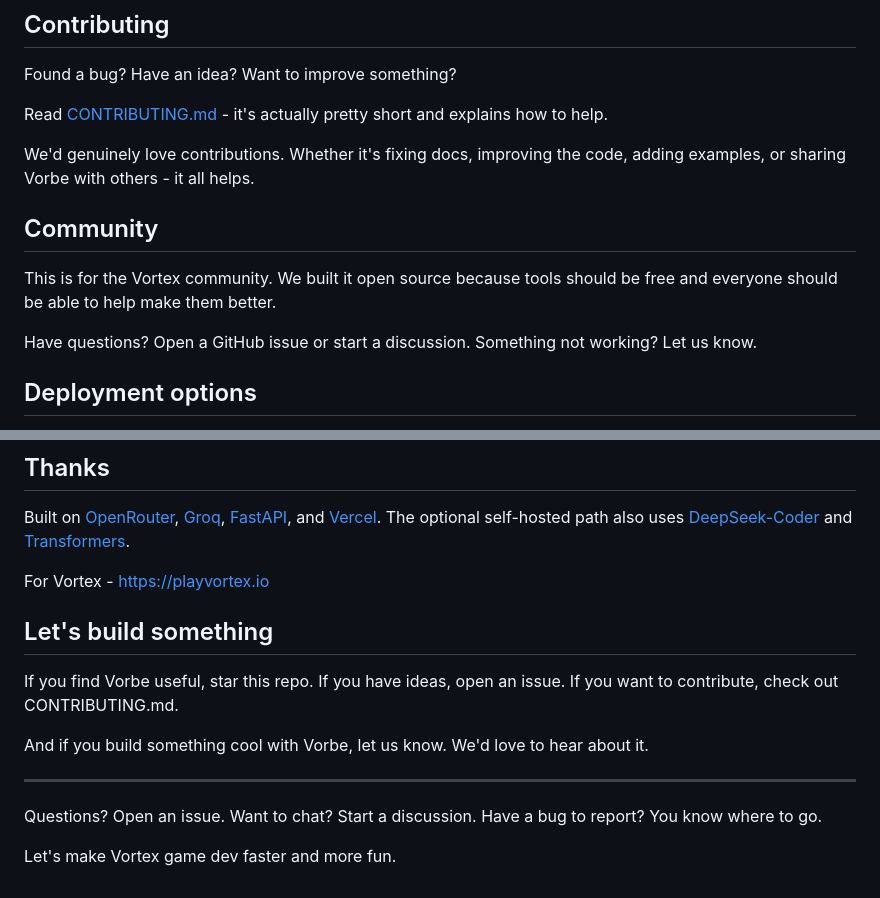
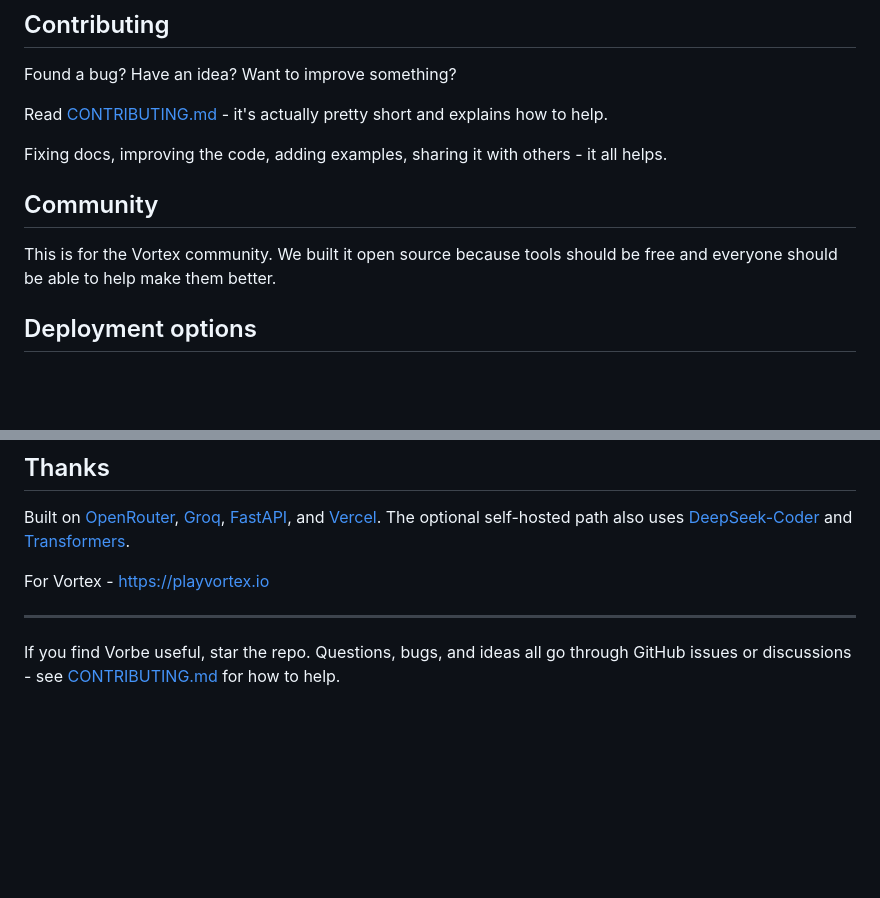
Before and after one commit to abutauskas/Vorbe, a Markdown page: README.md, 2 parts joined by grey strips. Rendered like a GitHub page; blank space fills up the shorter version.

```diff
--- a/README.md
+++ b/README.md
@@ -74,13 +74,11 @@ Found a bug? Have an idea? Want to improve something?
 
 Read [CONTRIBUTING.md](./CONTRIBUTING.md) - it's actually pretty short and explains how to help.
 
-We'd genuinely love contributions. Whether it's fixing docs, improving the code, adding examples, or sharing Vorbe with others - it all helps.
+Fixing docs, improving the code, adding examples, sharing it with others - it all helps.
 
 ## Community
 
 This is for the Vortex community. We built it open source because tools should be free and everyone should be able to help make them better.
-
-Have questions? Open a GitHub issue or start a discussion. Something not working? Let us know.
 
 ## Deployment options
 
@@ -102,14 +100,6 @@ Built on [OpenRouter](https://openrouter.ai/), [Groq](https://groq.com/), [FastA
 
 For Vortex - https://playvortex.io
 
-## Let's build something
-
-If you find Vorbe useful, star this repo. If you have ideas, open an issue. If you want to contribute, check out CONTRIBUTING.md.
-
-And if you build something cool with Vorbe, let us know. We'd love to hear about it.
-
 ---
 
-Questions? Open an issue. Want to chat? Start a discussion. Have a bug to report? You know where to go.
-
-Let's make Vortex game dev faster and more fun.
+If you find Vorbe useful, star the repo. Questions, bugs, and ideas all go through GitHub issues or discussions - see [CONTRIBUTING.md](./CONTRIBUTING.md) for how to help.
```
Also changed, not shown: CONTRIBUTING.md (+5 -17 lines).
